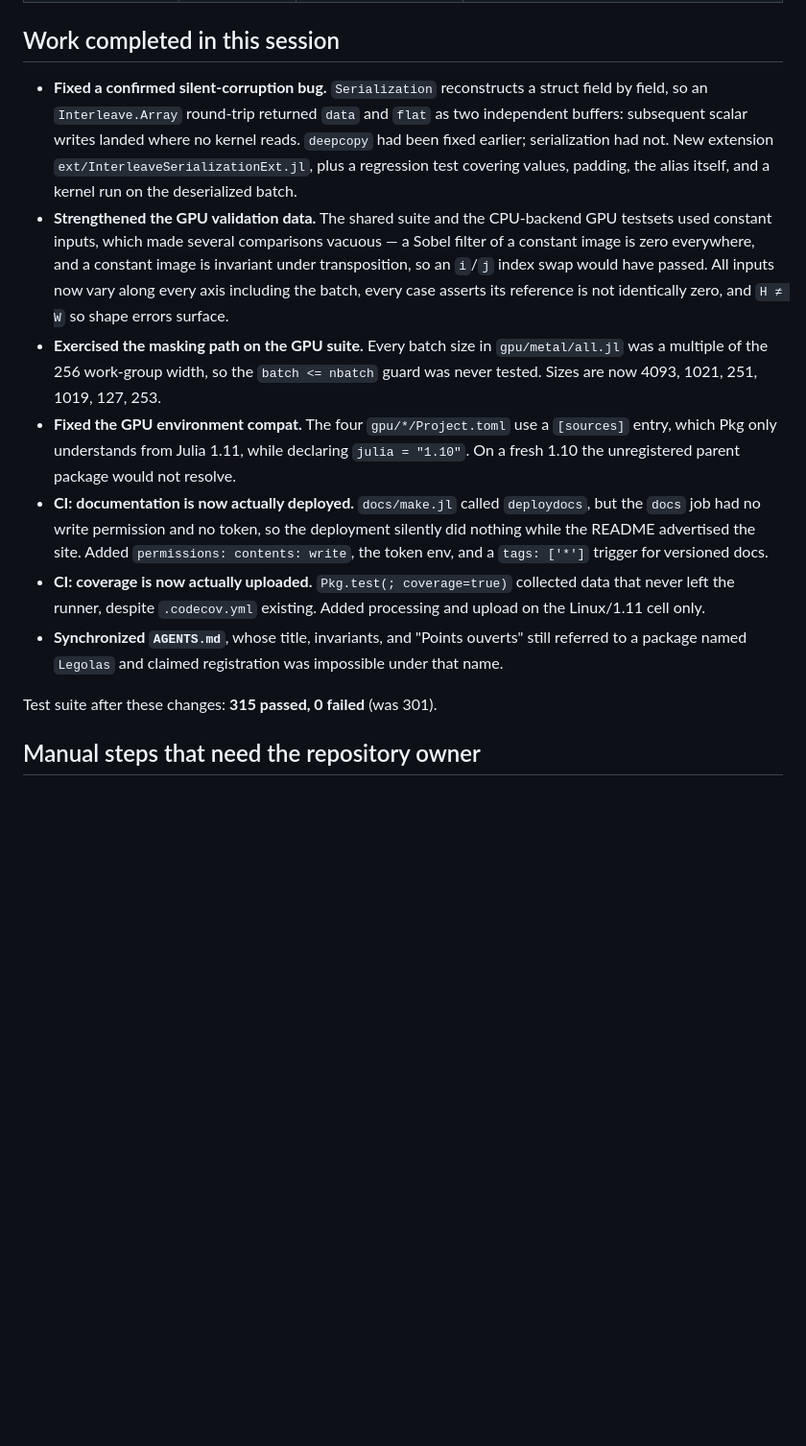
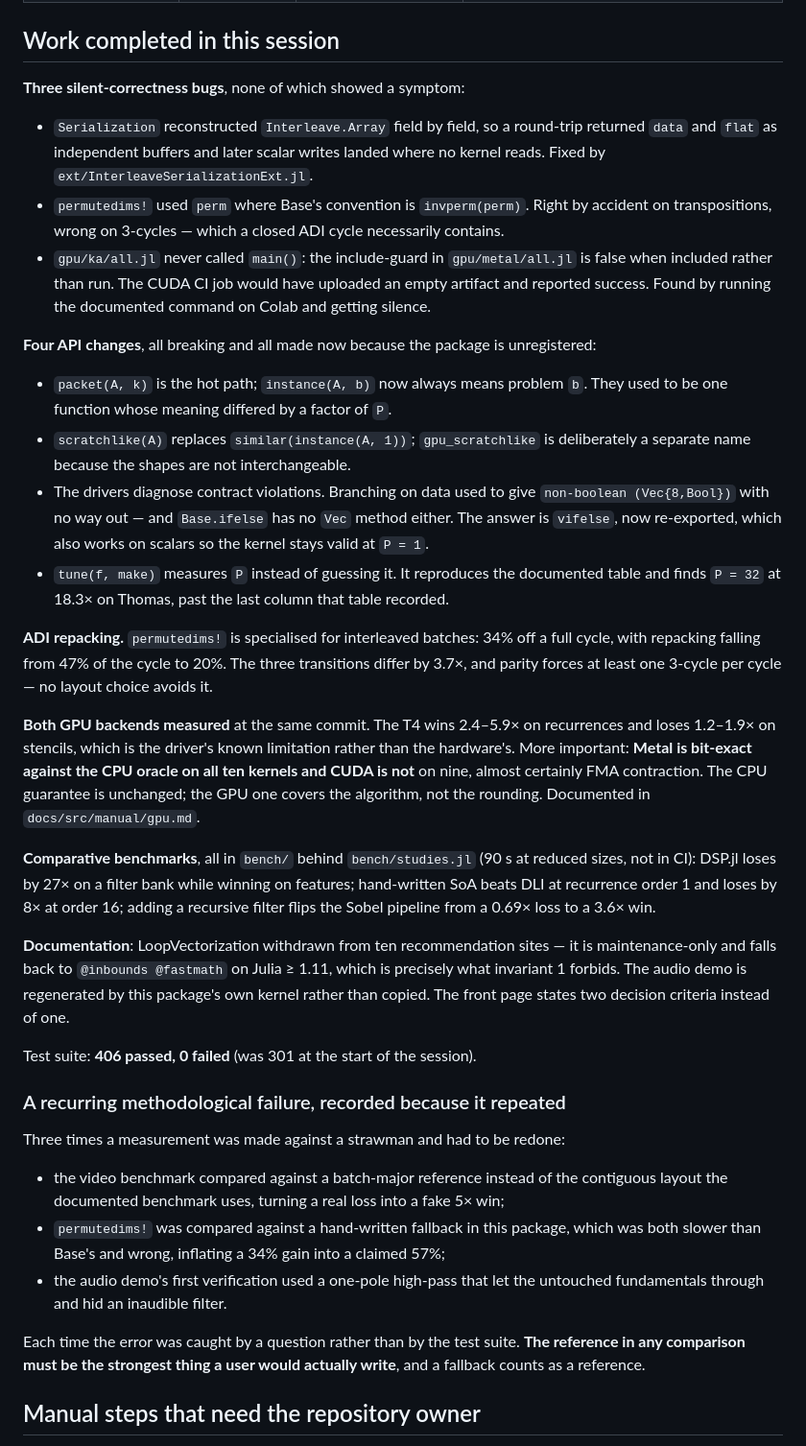
Before and after one commit to LaurentPlagne/Interleave.jl, a Markdown page: SESSION_HANDOFF.md, the part around the change. Shown at 96% size. GitHub-like rendering; blank space fills up the shorter version.

Commit message:
bring the session handoff up to date
It still described the state from early in the session: 315 tests, no mention of the
packet/instance split, scratchlike, tune, the contract diagnostics, permutedims!, the CUDA
results, or the bit-exactness difference between backends.

Also records the methodological failure that recurred three times - comparing against a
strawman reference - since it was caught by questions rather than by the test suite, and is the
kind of thing a future session should expect to make again.

```diff
--- a/SESSION_HANDOFF.md
+++ b/SESSION_HANDOFF.md
@@ -64,34 +64,66 @@ hardware. Vast.ai still lists that generation of card.
 
 ## Work completed in this session
 
-- **Fixed a confirmed silent-corruption bug.** `Serialization` reconstructs a struct field by
-  field, so an `Interleave.Array` round-trip returned `data` and `flat` as two independent
-  buffers: subsequent scalar writes landed where no kernel reads. `deepcopy` had been fixed
-  earlier; serialization had not. New extension `ext/InterleaveSerializationExt.jl`, plus a
-  regression test covering values, padding, the alias itself, and a kernel run on the
-  deserialized batch.
-- **Strengthened the GPU validation data.** The shared suite and the CPU-backend GPU testsets
-  used constant inputs, which made several comparisons vacuous — a Sobel filter of a constant
-  image is zero everywhere, and a constant image is invariant under transposition, so an `i`/`j`
-  index swap would have passed. All inputs now vary along every axis including the batch, every
-  case asserts its reference is not identically zero, and `H ≠ W` so shape errors surface.
-- **Exercised the masking path on the GPU suite.** Every batch size in `gpu/metal/all.jl` was a
-  multiple of the 256 work-group width, so the `batch <= nbatch` guard was never tested. Sizes
-  are now 4093, 1021, 251, 1019, 127, 253.
-- **Fixed the GPU environment compat.** The four `gpu/*/Project.toml` use a `[sources]` entry,
-  which Pkg only understands from Julia 1.11, while declaring `julia = "1.10"`. On a fresh 1.10
-  the unregistered parent package would not resolve.
-- **CI: documentation is now actually deployed.** `docs/make.jl` called `deploydocs`, but the
-  `docs` job had no write permission and no token, so the deployment silently did nothing while
-  the README advertised the site. Added `permissions: contents: write`, the token env, and a
-  `tags: ['*']` trigger for versioned docs.
-- **CI: coverage is now actually uploaded.** `Pkg.test(; coverage=true)` collected data that
-  never left the runner, despite `.codecov.yml` existing. Added processing and upload on the
-  Linux/1.11 cell only.
-- **Synchronized `AGENTS.md`**, whose title, invariants, and "Points ouverts" still referred to
-  a package named `Legolas` and claimed registration was impossible under that name.
+**Three silent-correctness bugs**, none of which showed a symptom:
 
-Test suite after these changes: **315 passed, 0 failed** (was 301).
+- `Serialization` reconstructed `Interleave.Array` field by field, so a round-trip returned
+  `data` and `flat` as independent buffers and later scalar writes landed where no kernel
+  reads. Fixed by `ext/InterleaveSerializationExt.jl`.
+- `permutedims!` used `perm` where Base's convention is `invperm(perm)`. Right by accident on
+  transpositions, wrong on 3-cycles — which a closed ADI cycle necessarily contains.
+- `gpu/ka/all.jl` never called `main()`: the include-guard in `gpu/metal/all.jl` is false when
+  included rather than run. The CUDA CI job would have uploaded an empty artifact and reported
+  success. Found by running the documented command on Colab and getting silence.
+
+**Four API changes**, all breaking and all made now because the package is unregistered:
+
+- `packet(A, k)` is the hot path; `instance(A, b)` now always means problem `b`. They used to
+  be one function whose meaning differed by a factor of `P`.
+- `scratchlike(A)` replaces `similar(instance(A, 1))`; `gpu_scratchlike` is deliberately a
+  separate name because the shapes are not interchangeable.
+- The drivers diagnose contract violations. Branching on data used to give
+  `non-boolean (Vec{8,Bool})` with no way out — and `Base.ifelse` has no `Vec` method either.
+  The answer is `vifelse`, now re-exported, which also works on scalars so the kernel stays
+  valid at `P = 1`.
+- `tune(f, make)` measures `P` instead of guessing it. It reproduces the documented table and
+  finds `P = 32` at 18.3× on Thomas, past the last column that table recorded.
+
+**ADI repacking.** `permutedims!` is specialised for interleaved batches: 34% off a full cycle,
+with repacking falling from 47% of the cycle to 20%. The three transitions differ by 3.7×, and
+parity forces at least one 3-cycle per cycle — no layout choice avoids it.
+
+**Both GPU backends measured** at the same commit. The T4 wins 2.4–5.9× on recurrences and
+loses 1.2–1.9× on stencils, which is the driver's known limitation rather than the hardware's.
+More important: **Metal is bit-exact against the CPU oracle on all ten kernels and CUDA is not**
+on nine, almost certainly FMA contraction. The CPU guarantee is unchanged; the GPU one covers
+the algorithm, not the rounding. Documented in `docs/src/manual/gpu.md`.
+
+**Comparative benchmarks**, all in `bench/` behind `bench/studies.jl` (90 s at reduced sizes,
+not in CI): DSP.jl loses by 27× on a filter bank while winning on features; hand-written SoA
+beats DLI at recurrence order 1 and loses by 8× at order 16; adding a recursive filter flips
+the Sobel pipeline from a 0.69× loss to a 3.6× win.
+
+**Documentation**: LoopVectorization withdrawn from ten recommendation sites — it is
+maintenance-only and falls back to `@inbounds @fastmath` on Julia ≥ 1.11, which is precisely
+what invariant 1 forbids. The audio demo is regenerated by this package's own kernel rather
+than copied. The front page states two decision criteria instead of one.
+
+Test suite: **406 passed, 0 failed** (was 301 at the start of the session).
+
+### A recurring methodological failure, recorded because it repeated
+
+Three times a measurement was made against a strawman and had to be redone:
+
+- the video benchmark compared against a batch-major reference instead of the contiguous
+  layout the documented benchmark uses, turning a real loss into a fake 5× win;
+- `permutedims!` was compared against a hand-written fallback in this package, which was both
+  slower than Base's and wrong, inflating a 34% gain into a claimed 57%;
+- the audio demo's first verification used a one-pole high-pass that let the untouched
+  fundamentals through and hid an inaudible filter.
+
+Each time the error was caught by a question rather than by the test suite. **The reference in
+any comparison must be the strongest thing a user would actually write**, and a fallback
+counts as a reference.
 
 ## Manual steps that need the repository owner
 
```
